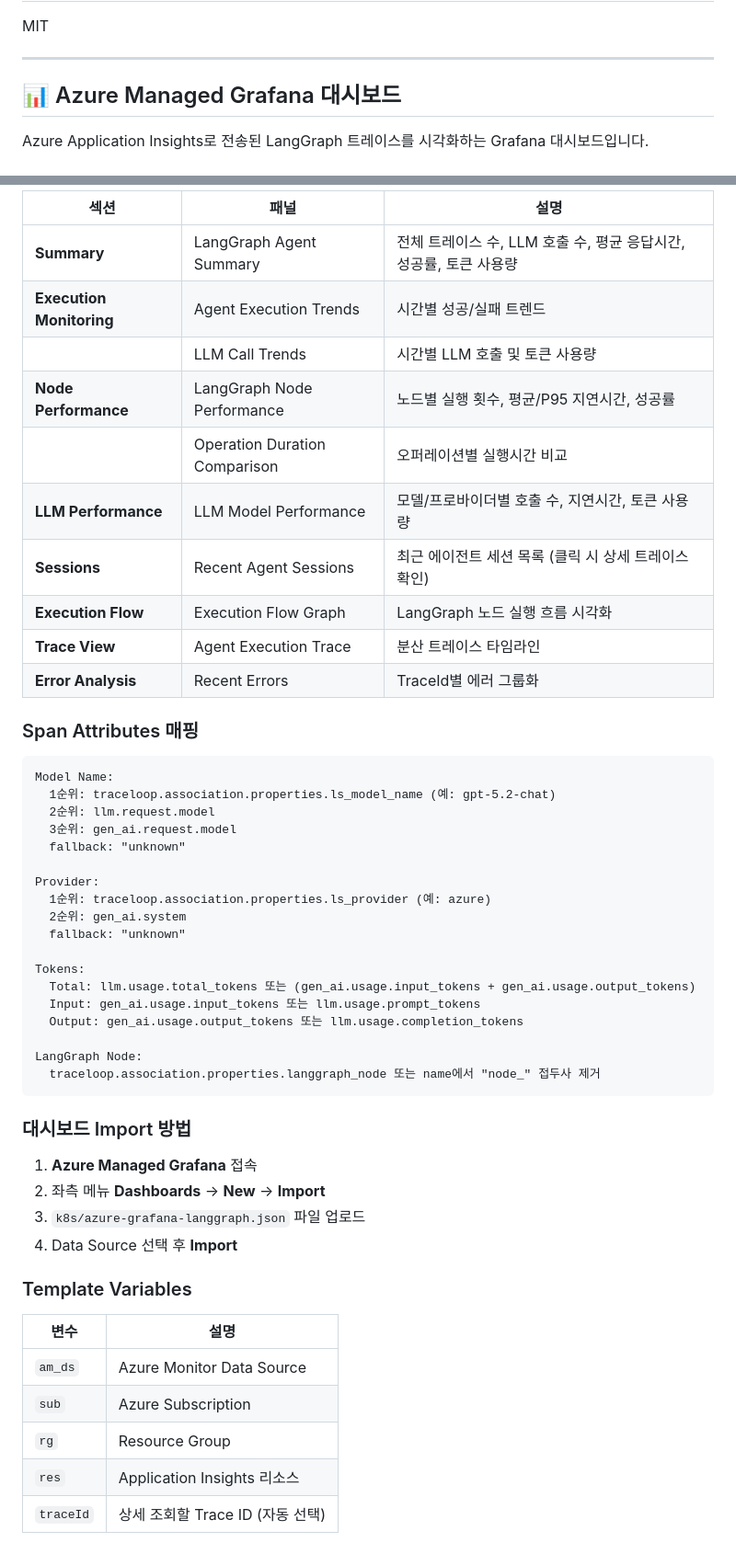
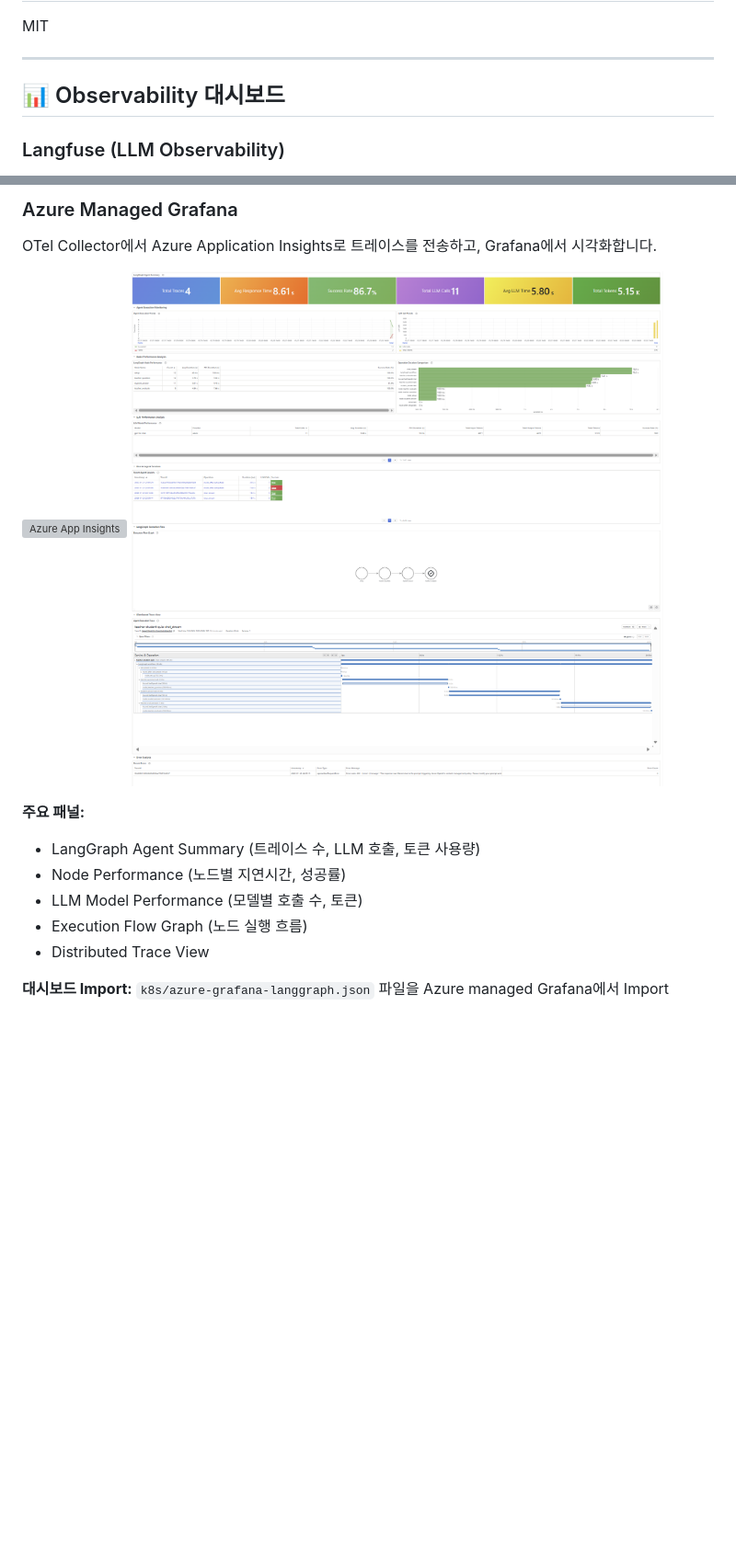
Before and after one commit to hellices/otel-langfuse, a Markdown page: README.md, 2 parts joined by grey strips. Shown at 92% size. Drawn GitHub-style; blank space fills up the shorter version; grey boxes are pictures that could not be loaded.

Commit message:
refactor: update README for improved observability dashboard clarity

````diff
--- a/README.md
+++ b/README.md
@@ -163,7 +163,7 @@ MIT
 
 ---
 
-## 📊 Azure Managed Grafana 대시보드
+## 📊 Observability 대시보드
 
-Azure Application Insights로 전송된 LangGraph 트레이스를 시각화하는 Grafana 대시보드입니다.
+### Langfuse (LLM Observability)
 
@@ -171,53 +171,16 @@ Azure Application Insights로 전송된 LangGraph 트레이스를 시각화하
 
-| 섹션 | 패널 | 설명 |
-|------|------|------|
-| **Summary** | LangGraph Agent Summary | 전체 트레이스 수, LLM 호출 수, 평균 응답시간, 성공률, 토큰 사용량 |
-| **Execution Monitoring** | Agent Execution Trends | 시간별 성공/실패 트렌드 |
-| | LLM Call Trends | 시간별 LLM 호출 및 토큰 사용량 |
-| **Node Performance** | LangGraph Node Performance | 노드별 실행 횟수, 평균/P95 지연시간, 성공률 |
-| | Operation Duration Comparison | 오퍼레이션별 실행시간 비교 |
-| **LLM Performance** | LLM Model Performance | 모델/프로바이더별 호출 수, 지연시간, 토큰 사용량 |
-| **Sessions** | Recent Agent Sessions | 최근 에이전트 세션 목록 (클릭 시 상세 트레이스 확인) |
-| **Execution Flow** | Execution Flow Graph | LangGraph 노드 실행 흐름 시각화 |
-| **Trace View** | Agent Execution Trace | 분산 트레이스 타임라인 |
-| **Error Analysis** | Recent Errors | TraceId별 에러 그룹화 |
+### Azure Managed Grafana
 
-### Span Attributes 매핑
+OTel Collector에서 Azure Application Insights로 트레이스를 전송하고, Grafana에서 시각화합니다.
 
-```
-Model Name:
-  1순위: traceloop.association.properties.ls_model_name (예: gpt-5.2-chat)
-  2순위: llm.request.model
-  3순위: gen_ai.request.model
-  fallback: "unknown"
+![Azure App Insights](static/otel_azuremonitor_with_langfuse.png)
+![Azure Grafana with Langfuse](static/otel_azuremonitor_custom.png)
 
-Provider:
-  1순위: traceloop.association.properties.ls_provider (예: azure)
-  2순위: gen_ai.system
-  fallback: "unknown"
+**주요 패널:**
+- LangGraph Agent Summary (트레이스 수, LLM 호출, 토큰 사용량)
+- Node Performance (노드별 지연시간, 성공률)
+- LLM Model Performance (모델별 호출 수, 토큰)
+- Execution Flow Graph (노드 실행 흐름)
+- Distributed Trace View
 
-Tokens:
-  Total: llm.usage.total_tokens 또는 (gen_ai.usage.input_tokens + gen_ai.usage.output_tokens)
-  Input: gen_ai.usage.input_tokens 또는 llm.usage.prompt_tokens
-  Output: gen_ai.usage.output_tokens 또는 llm.usage.completion_tokens
-
-LangGraph Node:
-  traceloop.association.properties.langgraph_node 또는 name에서 "node_" 접두사 제거
-```
-
-### 대시보드 Import 방법
-
-1. **Azure Managed Grafana** 접속
-2. 좌측 메뉴 **Dashboards** → **New** → **Import**
-3. `k8s/azure-grafana-langgraph.json` 파일 업로드
-4. Data Source 선택 후 **Import**
-
-### Template Variables
-
-| 변수 | 설명 |
-|------|------|
-| `am_ds` | Azure Monitor Data Source |
-| `sub` | Azure Subscription |
-| `rg` | Resource Group |
-| `res` | Application Insights 리소스 |
-| `traceId` | 상세 조회할 Trace ID (자동 선택) |
+**대시보드 Import:** `k8s/azure-grafana-langgraph.json` 파일을 Azure managed Grafana에서 Import
````
Also changed, not shown: other parts of README.md (+1 -1 lines).
